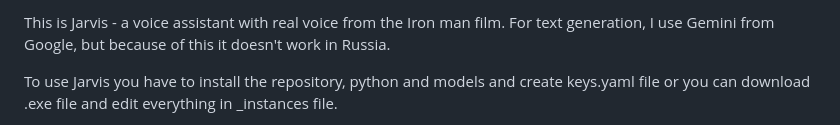
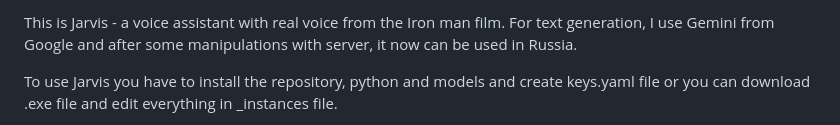
Before and after one commit to Vlad21islav/Jarvis, a Markdown page: README.md, the part around one of its changes. GitHub-like rendering.

Commit message:
readme bugs

```diff
--- a/README.md
+++ b/README.md
@@ -1,4 +1,4 @@
-This is Jarvis - a voice assistant with real voice from the Iron man film. For text generation, I use Gemini from Google, but because of this it doesn't work in Russia.
+This is Jarvis - a voice assistant with real voice from the Iron man film. For text generation, I use Gemini from Google and after some manipulations with server, it now can be used in Russia.
 
 To use Jarvis you have to install the repository, python and models and create keys.yaml file or you can download .exe file and edit everything in _instances file.
 
```
Also changed, not shown: other parts of README.md (+51 -13 lines).
